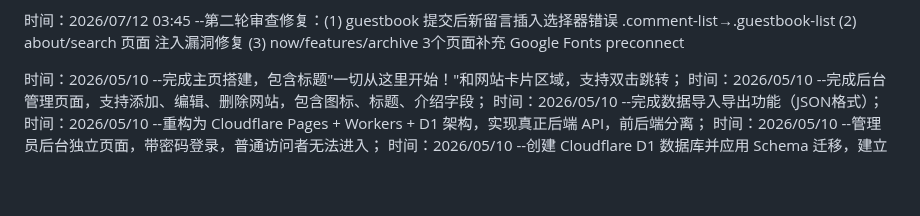
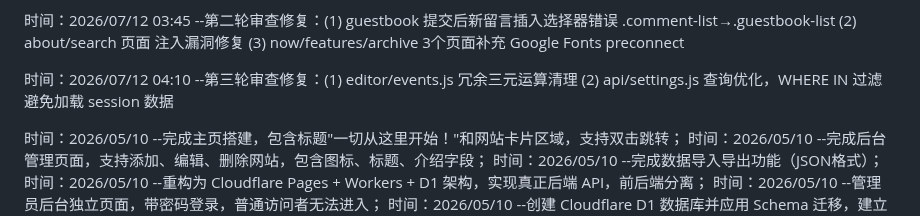
Before and after one commit to ayooy2/ayoo, a Markdown page: 项目日志.md, the part around the change. GitHub-like rendering; blank space fills up the shorter version.

Commit message:
auto: session changes

```diff
--- a/项目日志.md
+++ b/项目日志.md
@@ -6,6 +6,8 @@
 时间：2026/07/12 03:20 --代码审查修复：(1) toolbar.js applyBgImage 首次成功后 no-op 导致主题切换时背景图不更新 (2) app.js/toolbar.js/core.js/login.html 主题 localStorage key 冲突（theme vs ayoo_theme），统一同步 (3) toolbar.js 语言切换时弹窗意外关闭，保持 popupOpen 状态 (4) FAB 按钮 42px→44px 满足 WCAG 触摸目标
 
 时间：2026/07/12 03:45 --第二轮审查修复：(1) guestbook 提交后新留言插入选择器错误 .comment-list→.guestbook-list (2) about/search 页面 </script> 注入漏洞修复 (3) now/features/archive 3个页面补充 Google Fonts preconnect
+
+时间：2026/07/12 04:10 --第三轮审查修复：(1) editor/events.js 冗余三元运算清理 (2) api/settings.js 查询优化，WHERE IN 过滤避免加载 session 数据
 
 时间：2026/05/10 --完成主页搭建，包含标题"一切从这里开始！"和网站卡片区域，支持双击跳转；
 时间：2026/05/10 --完成后台管理页面，支持添加、编辑、删除网站，包含图标、标题、介绍字段；
```
